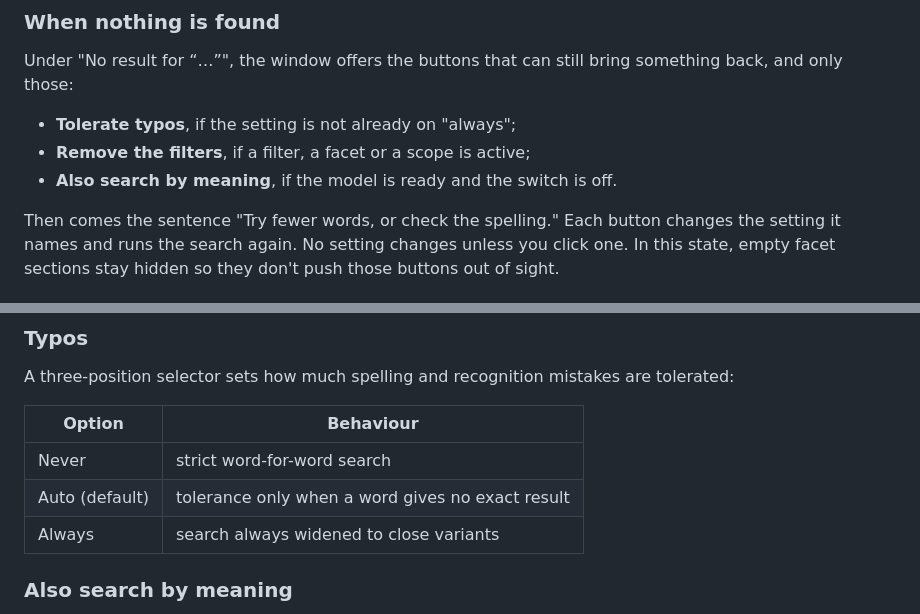
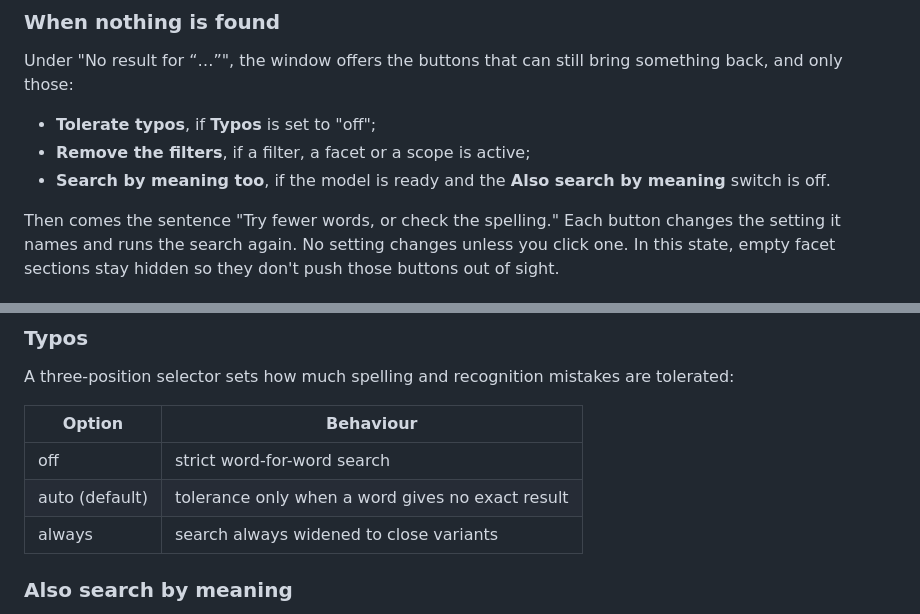
Before and after one commit to basedpolymer/fouine, a Markdown page: docs/app.md, 2 parts joined by grey strips. Drawn GitHub-style.

```diff
--- a/docs/app.md
+++ b/docs/app.md
@@ -99,9 +99,10 @@ a mistake in how the query is written.
 Under "No result for “…”", the window offers the buttons that can still bring
 something back, and only those:
 
-- **Tolerate typos**, if the setting is not already on "always";
+- **Tolerate typos**, if **Typos** is set to "off";
 - **Remove the filters**, if a filter, a facet or a scope is active;
-- **Also search by meaning**, if the model is ready and the switch is off.
+- **Search by meaning too**, if the model is ready and the **Also search by
+  meaning** switch is off.
 
 Then comes the sentence "Try fewer words, or check the spelling." Each button
 changes the setting it names and runs the search again. No setting changes
@@ -640,9 +641,9 @@ tolerated:
 
 | Option | Behaviour |
 |---|---|
-| Never | strict word-for-word search |
-| Auto (default) | tolerance only when a word gives no exact result |
-| Always | search always widened to close variants |
+| off | strict word-for-word search |
+| auto (default) | tolerance only when a word gives no exact result |
+| always | search always widened to close variants |
 
 ### Also search by meaning
 
```
Also changed, not shown: docs/fr/app.md (+5 -5 lines).
